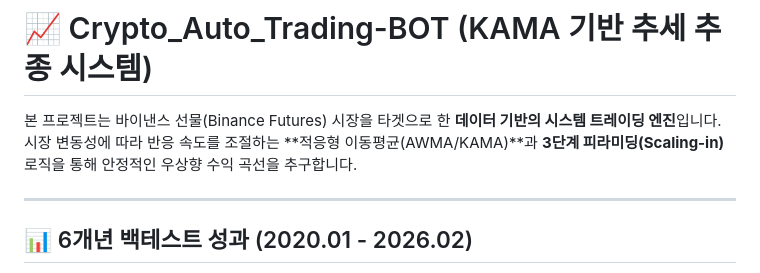
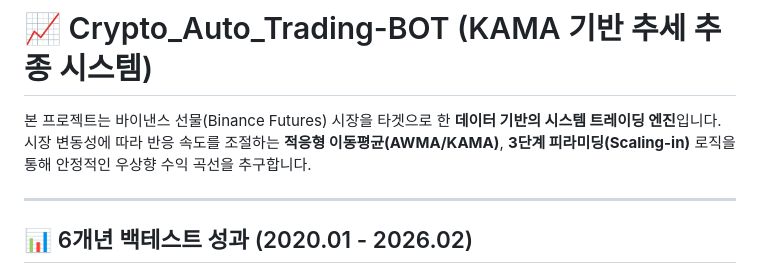
Before and after one commit to hoioioio/Crypto_Auto_Trading-BOT, a Markdown page: README.md, the part around the change. GitHub-like rendering.

```diff
--- a/README.md
+++ b/README.md
@@ -1,6 +1,6 @@
 # 📈 Crypto_Auto_Trading-BOT (KAMA 기반 추세 추종 시스템)
 
-본 프로젝트는 바이낸스 선물(Binance Futures) 시장을 타겟으로 한 **데이터 기반의 시스템 트레이딩 엔진**입니다. 시장 변동성에 따라 반응 속도를 조절하는 **적응형 이동평균(AWMA/KAMA)**과 **3단계 피라미딩(Scaling-in)** 로직을 통해 안정적인 우상향 수익 곡선을 추구합니다.
+본 프로젝트는 바이낸스 선물(Binance Futures) 시장을 타겟으로 한 **데이터 기반의 시스템 트레이딩 엔진**입니다. 시장 변동성에 따라 반응 속도를 조절하는 **적응형 이동평균(AWMA/KAMA)**, **3단계 피라미딩(Scaling-in)** 로직을 통해 안정적인 우상향 수익 곡선을 추구합니다.
 
 ---
 
```
